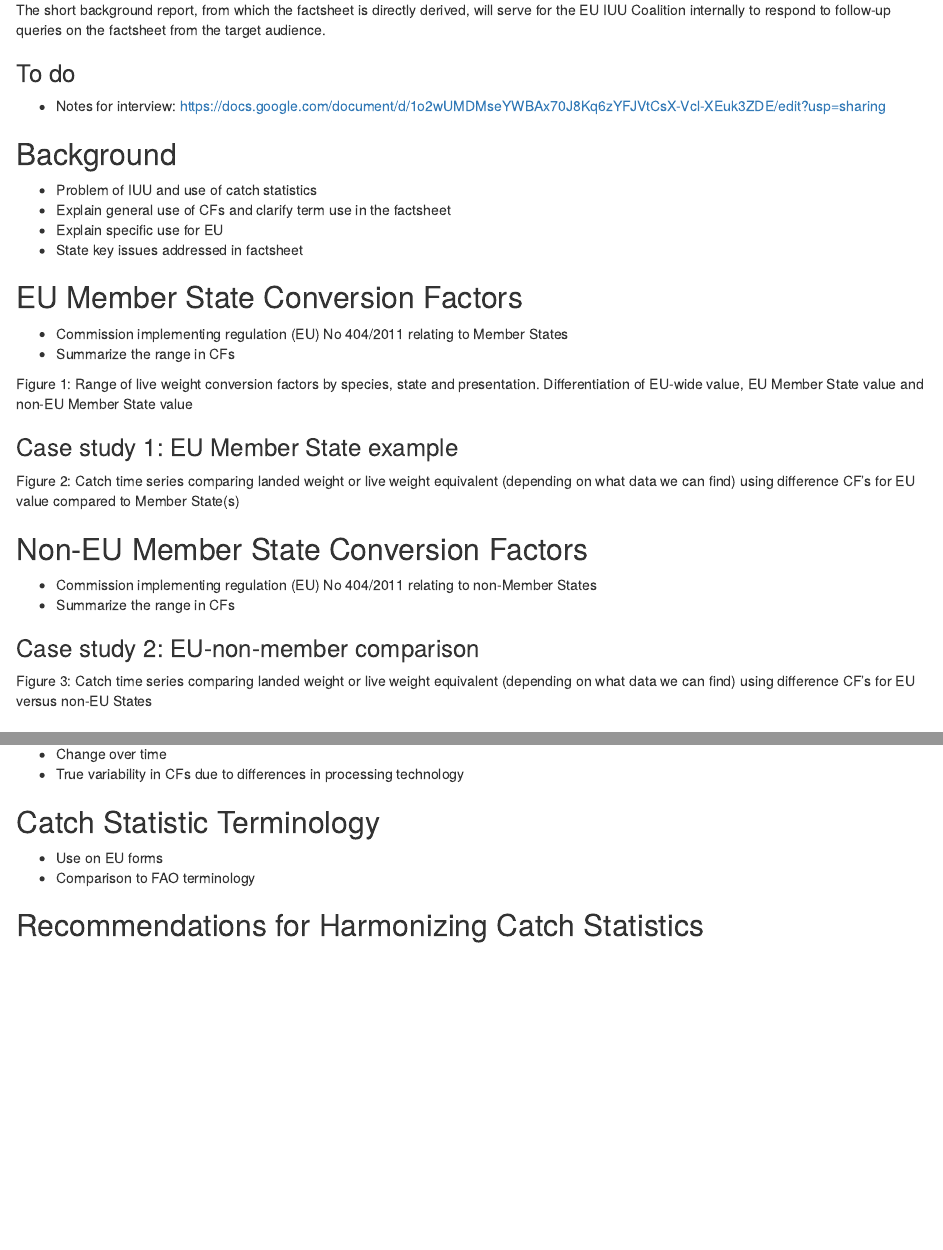
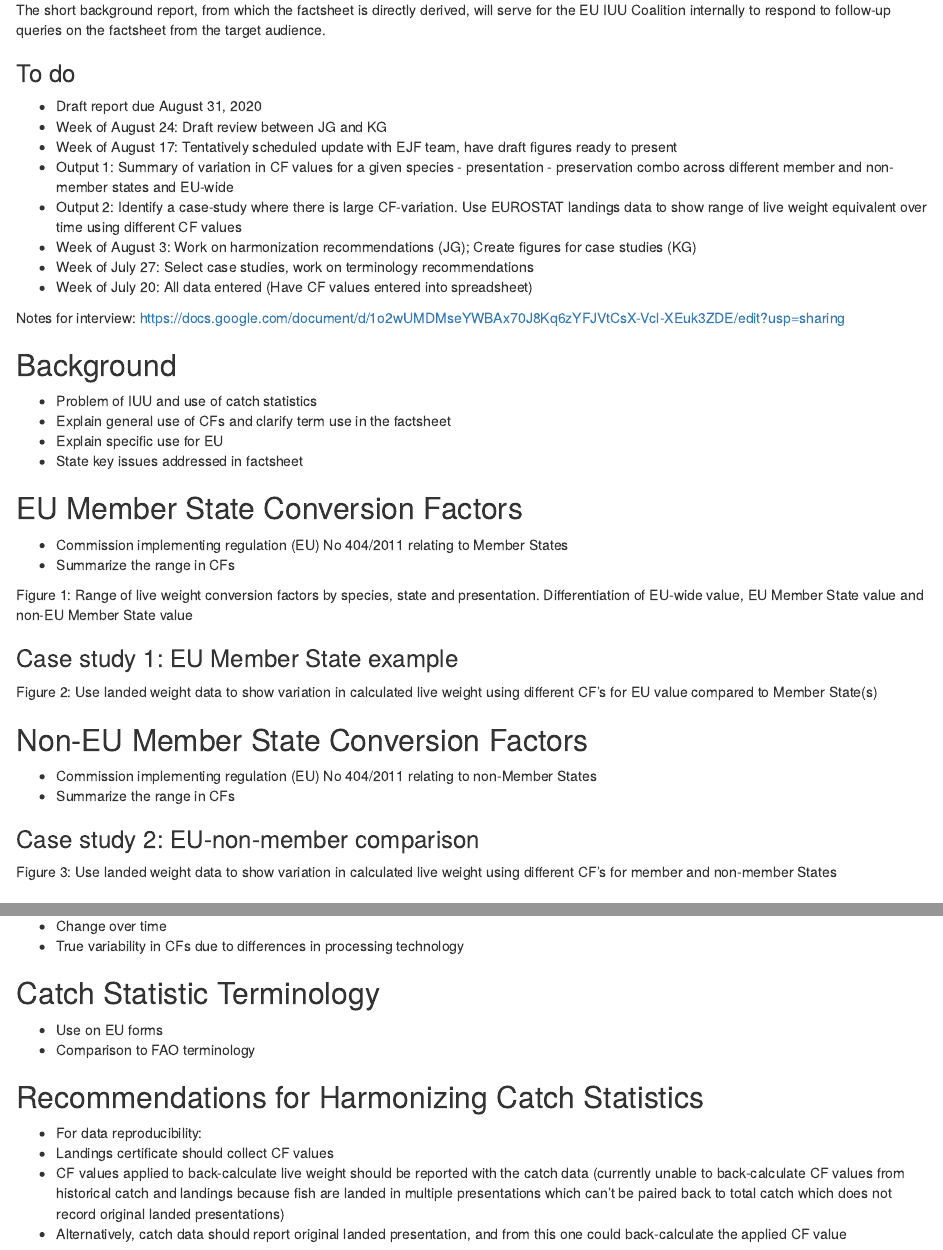
Before and after one commit to kdgorospe/EU-IUU-conversion-factors, an R Markdown document (report.Rmd): the page in a window 1100 px wide, from 1280 px down, and a second part further down, joined at a grey line. Rendered offline with R 4.5, knitr and Pandoc, with nearby package versions.

Commit message:
add timeline to RMD

````diff
--- a/report.Rmd
+++ b/report.Rmd
@@ -44,7 +44,15 @@ The short background report, from which the factsheet is directly derived, will
 
 ### To do
 
-*
+* Draft report due August 31, 2020
+* Week of August 24: Draft review between JG and KG
+* Week of August 17: Tentatively scheduled update with EJF team, have draft figures ready to present
+* Output 1: Summary of variation in CF values for a given species - presentation - preservation combo across different member and non-member states and EU-wide
+* Output 2: Identify a case-study where there is large CF-variation. Use EUROSTAT landings data to show range of live weight equivalent over time using different CF values
+* Week of August 3: Work on harmonization recommendations (JG); Create figures for case studies (KG)
+* Week of July 27: Select case studies, work on terminology recommendations
+* Week of July 20: All data entered (Have CF values entered into spreadsheet)
+
 Notes for interview: <https://docs.google.com/document/d/1o2wUMDMseYWBAx70J8Kq6zYFJVtCsX-Vcl-XEuk3ZDE/edit?usp=sharing>
 
 ```{r setup, include=FALSE}
@@ -68,7 +76,7 @@ Figure 1: Range of live weight conversion factors by species, state and presenta
 
 ### Case study 1: EU Member State example
 
-Figure 2: Catch time series comparing landed weight or live weight equivalent (depending on what data we can find) using difference CF's for EU value compared to Member State(s)
+Figure 2: Use landed weight data to show variation in calculated live weight using different CF's for EU value compared to Member State(s)
 
 ## Non-EU Member State Conversion Factors
 
@@ -77,7 +85,7 @@ Figure 2: Catch time series comparing landed weight or live weight equivalent (d
 
 ### Case study 2: EU-non-member comparison
 
-Figure 3: Catch time series comparing landed weight or live weight equivalent (depending on what data we can find) using difference CF's for EU versus non-EU States
+Figure 3: Use landed weight data to show variation in calculated live weight using different CF's for member and non-member States
 
 ## Trade Code Alignment with Conversion Factors
 
@@ -94,3 +102,8 @@ Figure 4: Range in CFs by HS code (probably for select illustrative codes)
 * Comparison to FAO terminology
 
 ## Recommendations for Harmonizing Catch Statistics
+
+* For data reproducibility:
+* Landings certificate should collect CF values
+* CF values applied to back-calculate live weight should be reported with the catch data (currently unable to back-calculate CF values from historical catch and landings because fish are landed in multiple presentations which can't be paired back to total catch which does not record original landed presentations)
+* Alternatively, catch data should report original landed presentation, and from this one could back-calculate the applied CF value
````
Also changed, not shown: R/clean_landings.R (+1 -0 lines).
